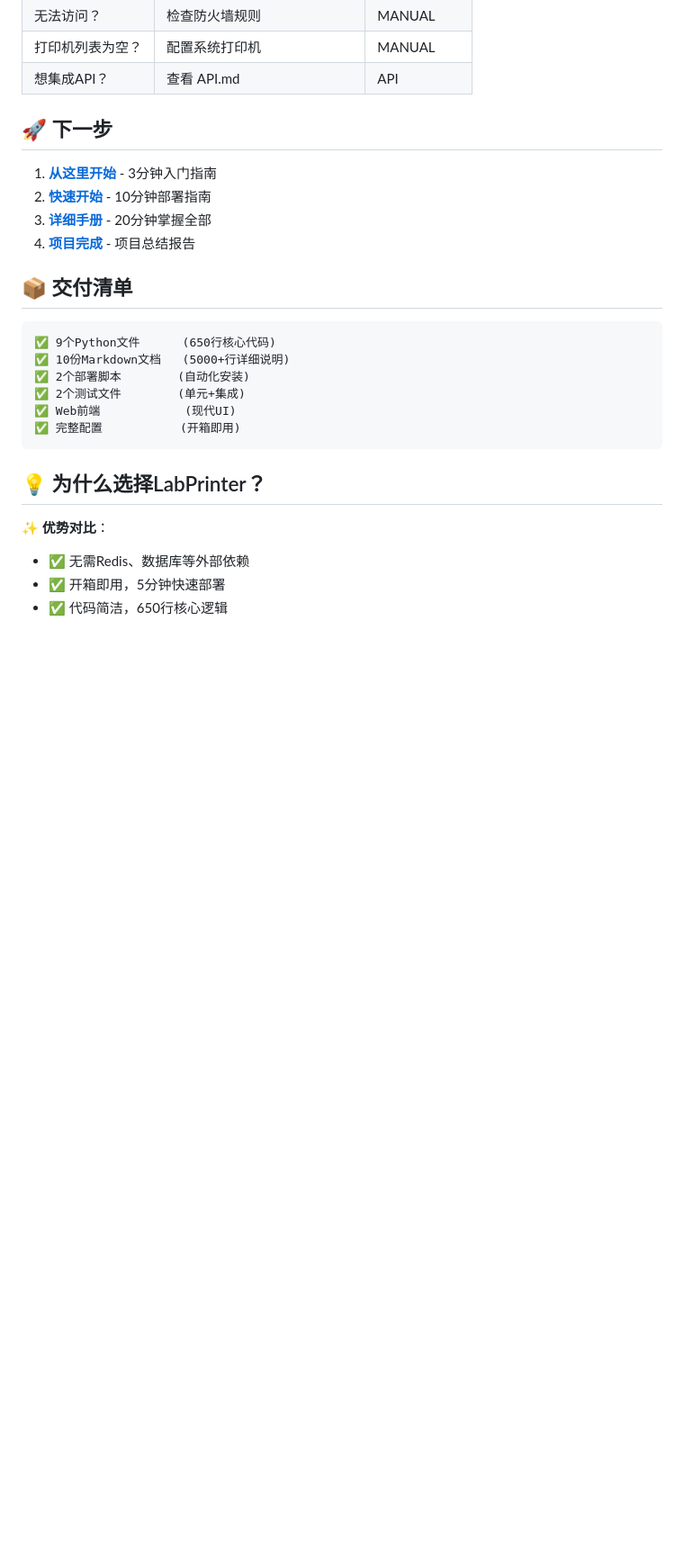
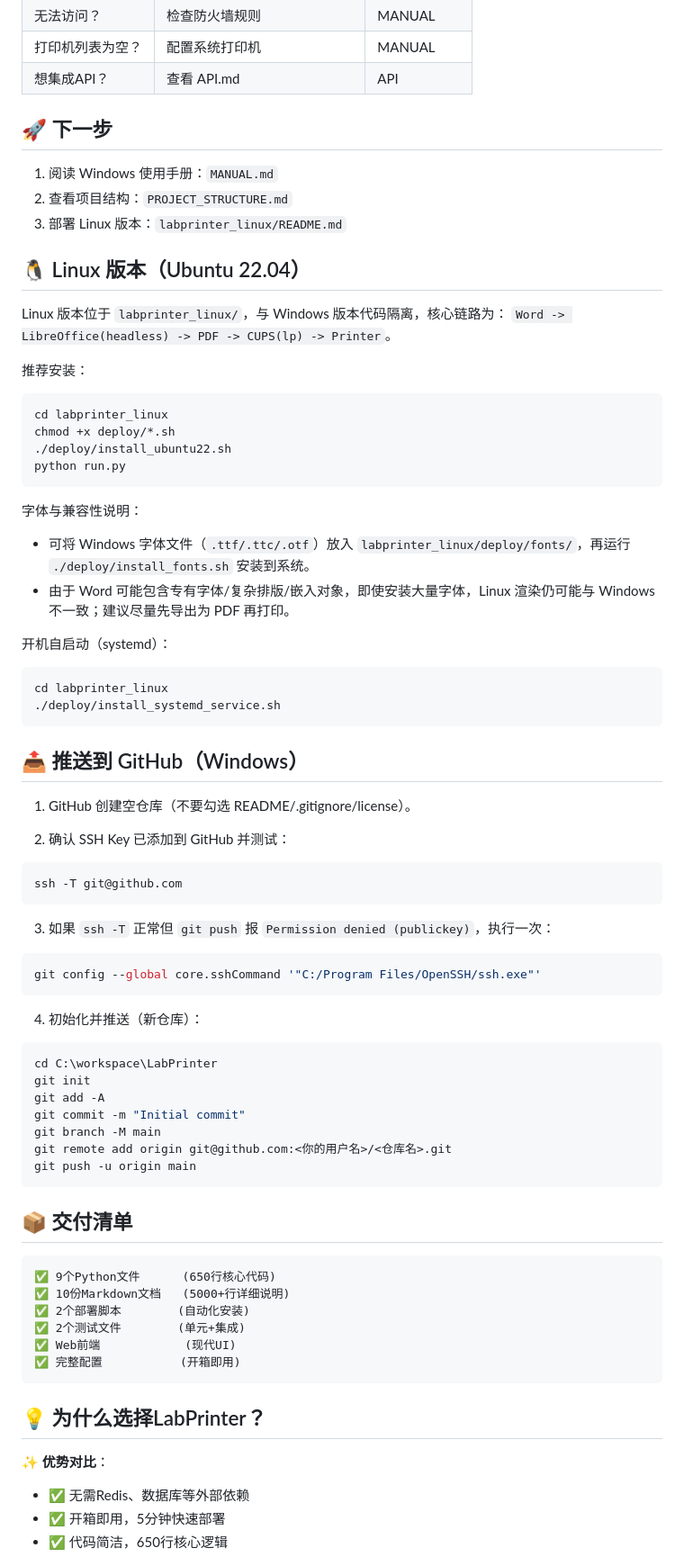
Before and after one commit to xiaoQ-QTT/LabPrinter, a Markdown page: README.md, the part around one of its changes. Shown at 90% size. Rendered like a GitHub page; blank space fills up the shorter version.

Commit message:
docs: update README (linux + github)

````diff
--- a/README.md
+++ b/README.md
@@ -169,11 +170,58 @@ netsh advfirewall firewall add rule name="LabPrinter" dir=in action=allow protoc
 | 想集成API？ | 查看 API.md | API |
 
 ## 🚀 下一步
+1. 阅读 Windows 使用手册：`MANUAL.md`
+2. 查看项目结构：`PROJECT_STRUCTURE.md`
+3. 部署 Linux 版本：`labprinter_linux/README.md`
 
-1. **[从这里开始](START_HERE.md)** - 3分钟入门指南
-2. **[快速开始](QUICKSTART.md)** - 10分钟部署指南
-3. **[详细手册](MANUAL.md)** - 20分钟掌握全部
-4. **[项目完成](PROJECT_COMPLETE.md)** - 项目总结报告
+## 🐧 Linux 版本（Ubuntu 22.04）
+
+Linux 版本位于 `labprinter_linux/`，与 Windows 版本代码隔离，核心链路为：
+`Word -> LibreOffice(headless) -> PDF -> CUPS(lp) -> Printer`。
+
+推荐安装：
+
+```bash
+cd labprinter_linux
+chmod +x deploy/*.sh
+./deploy/install_ubuntu22.sh
+python run.py
+```
+
+字体与兼容性说明：
+- 可将 Windows 字体文件（`.ttf/.ttc/.otf`）放入 `labprinter_linux/deploy/fonts/`，再运行 `./deploy/install_fonts.sh` 安装到系统。
+- 由于 Word 可能包含专有字体/复杂排版/嵌入对象，即使安装大量字体，Linux 渲染仍可能与 Windows 不一致；建议尽量先导出为 PDF 再打印。
+
+开机自启动（systemd）：
+```bash
+cd labprinter_linux
+./deploy/install_systemd_service.sh
+```
+
+## 📤 推送到 GitHub（Windows）
+
+1) GitHub 创建空仓库（不要勾选 README/.gitignore/license）。
+
+2) 确认 SSH Key 已添加到 GitHub 并测试：
+```powershell
+ssh -T git@github.com
+```
+
+3) 如果 `ssh -T` 正常但 `git push` 报 `Permission denied (publickey)`，执行一次：
+```powershell
+git config --global core.sshCommand '"C:/Program Files/OpenSSH/ssh.exe"'
+```
+
+4) 初始化并推送（新仓库）：
+```powershell
+cd C:\workspace\LabPrinter
+git init
+git add -A
+git commit -m "Initial commit"
+git branch -M main
+git remote add origin git@github.com:<你的用户名>/<仓库名>.git
+git push -u origin main
+```
 
 ## 📦 交付清单
 
````
Also changed, not shown: other parts of README.md (+13 -12 lines).
